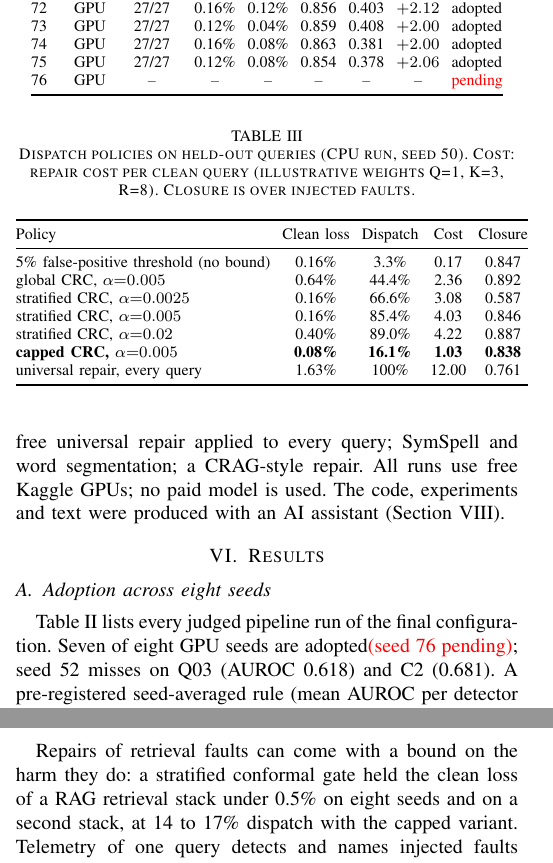
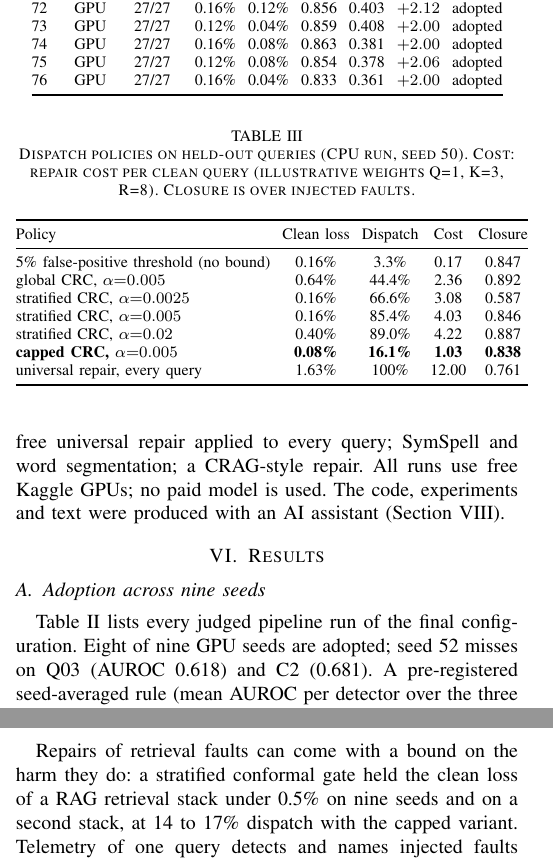
Before and after one commit to Muz8786/DiagRAG, a LaTeX paper (paper/diagrag_ieee.tex): two parts of the columns of pages 3 and 6 of 7, joined at a grey line, cut so that both start at the same text. Compiled offline with pdfLaTeX.

Commit message:
Paper: seed 76 row (adopted, 8 of 9 GPU seeds)

```diff
--- a/paper/diagrag_ieee.tex
+++ b/paper/diagrag_ieee.tex
@@ -131,8 +131,8 @@ Before each judged run a protocol file records the gates, the configuration and
 
 %--------------------------------------------------------------------------------------------------
 \section{Results}\label{sec:results}
-\subsection{Adoption across eight seeds}
-Table~\ref{tab:runs} lists every judged pipeline run of the final configuration. Seven of eight GPU seeds are adopted\PEND{ (seed 76 pending)}; seed 52 misses on Q03 (AUROC 0.618) and C2 (0.681). A pre-registered seed-averaged rule (mean AUROC per detector over the three untouched seeds 71--73, pooled repair counts) also adopts: only Q03 fails (mean 0.638). Q03, a paraphrase typed by another real user, leaves almost no trace in telemetry and fails in every run.
+\subsection{Adoption across nine seeds}
+Table~\ref{tab:runs} lists every judged pipeline run of the final configuration. Eight of nine GPU seeds are adopted; seed 52 misses on Q03 (AUROC 0.618) and C2 (0.681). A pre-registered seed-averaged rule (mean AUROC per detector over the three untouched seeds 71--73, pooled repair counts) also adopts: only Q03 fails (mean 0.638). Q03, a paraphrase typed by another real user, leaves almost no trace in telemetry and fails in every run.
 
 \begin{table}[t]
 \caption{Judged runs of the final configuration. Det./Rep. = core detectors and repairs passing (of 28). L1: held-out clean loss of the stratified gate (bar 0.5\%); Cap.: clean loss of the capped gate; L2: closure of injected faults; U1: closure of faults the attributor never saw (bar 0.50); N1: natural-traffic gain, Hit@5 points.}
@@ -151,7 +151,7 @@ Seed & Stack & Det./Rep. & L1 & Cap. & L2 & U1 & N1 & Verdict\\
 73 & GPU & 27/27 & 0.12\% & 0.04\% & 0.859 & 0.408 & $+2.00$ & adopted\\
 74 & GPU & 27/27 & 0.16\% & 0.08\% & 0.863 & 0.381 & $+2.00$ & adopted\\
 75 & GPU & 27/27 & 0.12\% & 0.08\% & 0.854 & 0.378 & $+2.06$ & adopted\\
-76 & GPU & \PEND{--} & \PEND{--} & \PEND{--} & \PEND{--} & \PEND{--} & \PEND{--} & \PEND{pending}\\
+76 & GPU & 27/27 & 0.16\% & 0.04\% & 0.833 & 0.361 & $+2.00$ & adopted\\
 \bottomrule
 \end{tabular}
 \end{table}
@@ -341,7 +341,7 @@ On the second stack, 19 of 20 ported faults are solved on FiQA (the same 19 on a
 Faults are injected or mutated, not taken from production incidents; real failures are labelled by intervention, and most of them are not repairable by any repair in the catalogue. The main results use one English e-commerce corpus; the second stack covers 20 of the 32 faults. The self-test covers system-wide faults; per-query faults such as typos stay with telemetry, and a fault that breaks almost no probe (R07) is invisible to it. Unseen-fault closure misses its bar, and real-failure detection is borderline. Q03 is never identified. The LLM comparison uses free-tier models zero-shot. The capped gate, the small-stratum fallback and the second-order mutants were designed after earlier results; each was confirmed only on data it had not seen. Five earlier configurations (seeds 42 to 49) preceded the final one; all records are in the repository.
 
 \section{Conclusion}
-Repairs of retrieval faults can come with a bound on the harm they do: a stratified conformal gate held the clean loss of a RAG retrieval stack under 0.5\% on eight seeds and on a second stack, at 14 to 17\% dispatch with the capped variant. Telemetry of one query detects and names injected faults well, but one observation cannot separate two faults of one kind. A small battery of probes with known answers, used actively, can: it names both causes of 85\% of same-group pairs on untouched seeds, verifies every repair and certifies its harm. The model behind this, diagnosis as noisy group testing, says which faults passive observation can identify and why intervention identifies the rest.
+Repairs of retrieval faults can come with a bound on the harm they do: a stratified conformal gate held the clean loss of a RAG retrieval stack under 0.5\% on nine seeds and on a second stack, at 14 to 17\% dispatch with the capped variant. Telemetry of one query detects and names injected faults well, but one observation cannot separate two faults of one kind. A small battery of probes with known answers, used actively, can: it names both causes of 85\% of same-group pairs on untouched seeds, verifies every repair and certifies its harm. The model behind this, diagnosis as noisy group testing, says which faults passive observation can identify and why intervention identifies the rest.
 
 \section*{Disclosure and Ethics}\label{sec:ethics}
 The code, experiments and text were produced with an AI assistant (Claude, Anthropic) under the direction of the authors. [OWNER: replace with the authorship and disclosure wording your venue requires.] No personal data are used; the corpora are public, and no API key is stored in the repository.
```
Also changed, not shown: paper/diagrag_ieee.pdf, paper/diagrag_ieee.tex (6 more changed lines).
